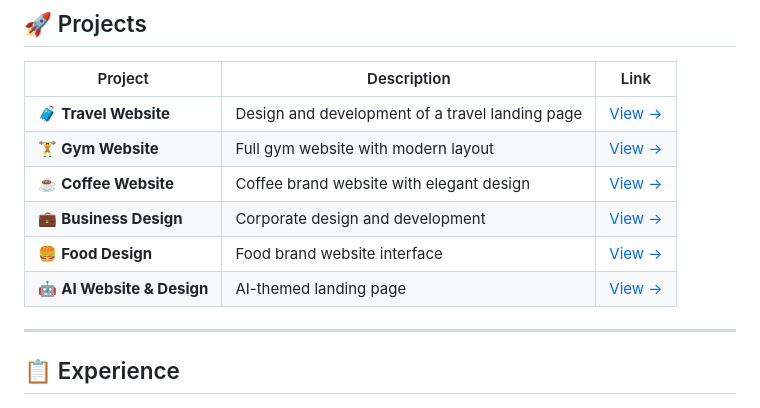
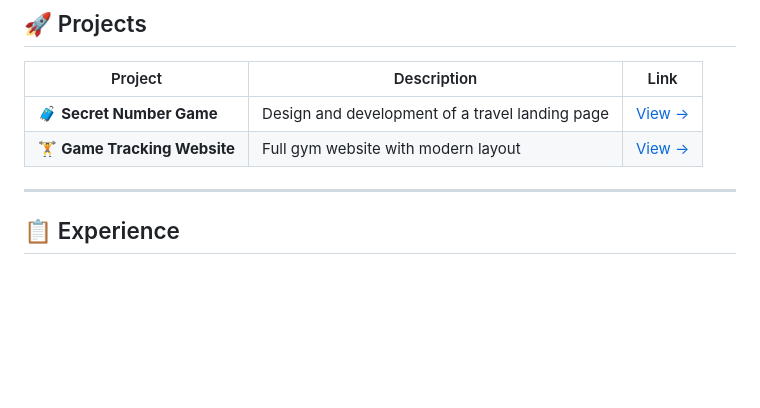
Before and after one commit to davisenadev/davisenadev, a Markdown page: README.md, the part around the change. GitHub-like rendering; blank space fills up the shorter version.

Commit message:
Novo Portfólio

```diff
--- a/README.md
+++ b/README.md
@@ -61,12 +61,9 @@ delivering clean, maintainable code and high-performance solutions.
 
 | Project | Description | Link |
 |---|---|---|
-| 🧳 **Travel Website** | Design and development of a travel landing page | [View →](#) |
-| 🏋️ **Gym Website** | Full gym website with modern layout | [View →](#) |
-| ☕ **Coffee Website** | Coffee brand website with elegant design | [View →](#) |
-| 💼 **Business Design** | Corporate design and development | [View →](#) |
-| 🍔 **Food Design** | Food brand website interface | [View →](#) |
-| 🤖 **AI Website & Design** | AI-themed landing page | [View →](#) |
+| 🧳 **Secret Number Game** | Design and development of a travel landing page | [View →](https://jogo-do-numero-secreto-ten-liard.vercel.app/) |
+| 🏋️ **Game Tracking Website** | Full gym website with modern layout | [View →](https://game-tracking-three.vercel.app/login) |
+
 
 ---
 
```
